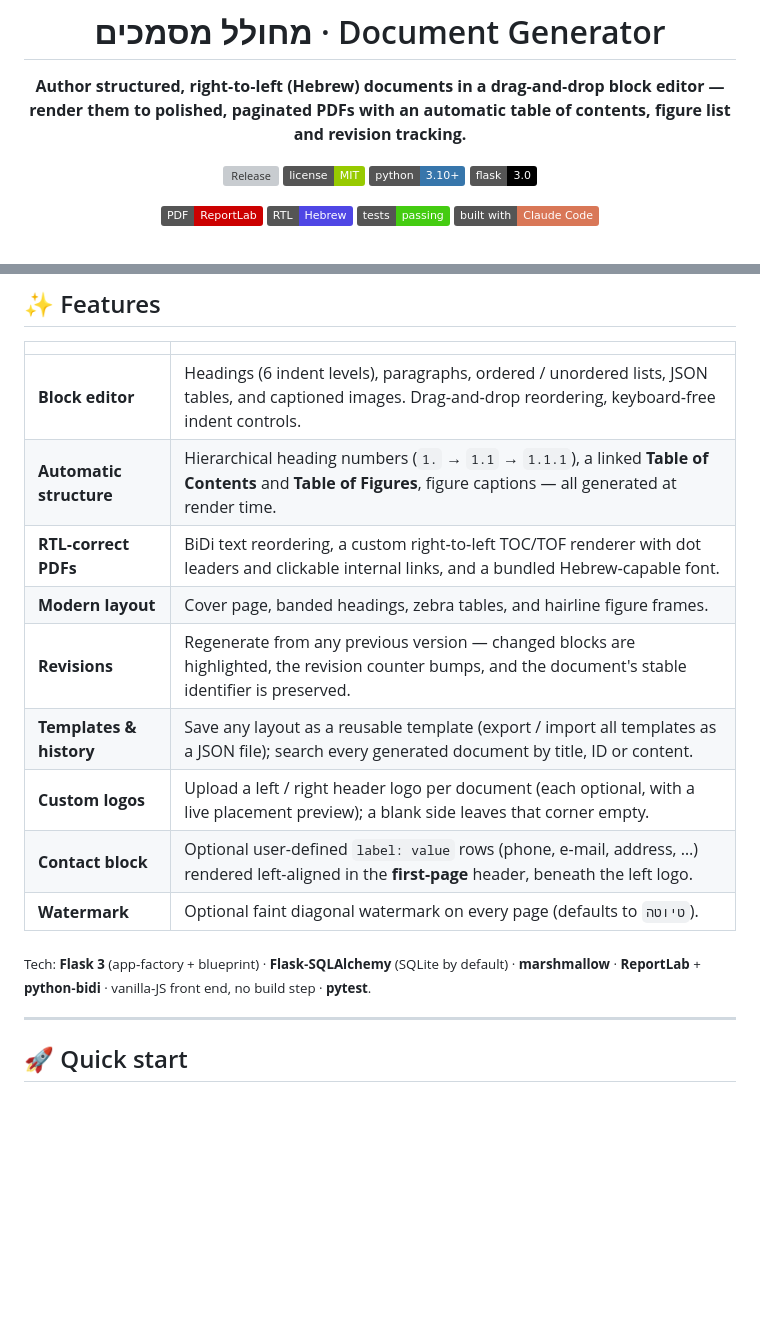
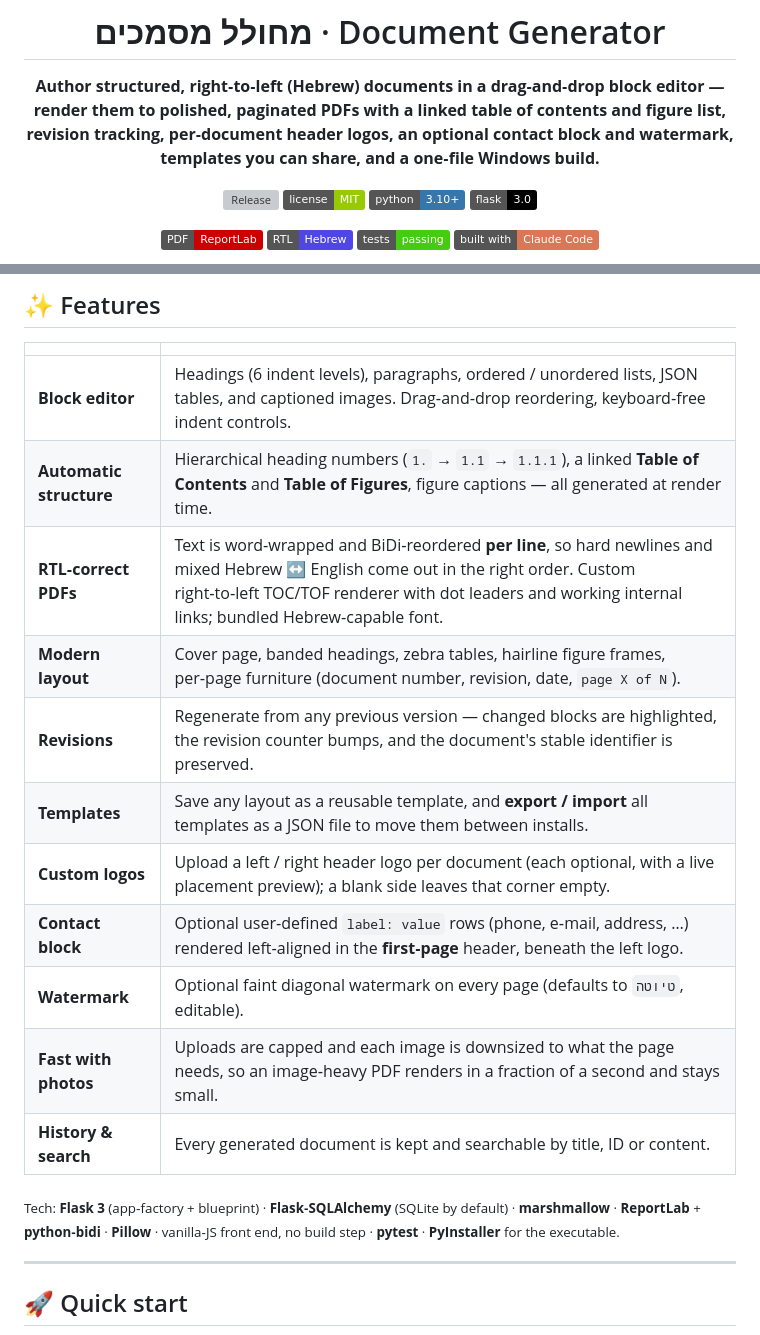
Before and after one commit to AlexRudyak/Document-Generator, a Markdown page: README.md, 2 parts joined by grey strips. Rendered like a GitHub page; badges without logos; blank space fills up the shorter version; grey boxes are pictures that could not be loaded.

```diff
--- a/README.md
+++ b/README.md
@@ -5,8 +5,9 @@
 # מחולל מסמכים · Document Generator
 
 **Author structured, right‑to‑left (Hebrew) documents in a drag‑and‑drop block editor —
-render them to polished, paginated PDFs with an automatic table of contents,
-figure list and revision tracking.**
+render them to polished, paginated PDFs with a linked table of contents and
+figure list, revision tracking, per‑document header logos, an optional contact
+block and watermark, templates you can share, and a one‑file Windows build.**
 
 [![Release](https://img.shields.io/github/v/release/AlexRudyak/Document-Generator?color=4F46E5&label=release)](https://github.com/AlexRudyak/Document-Generator/releases)
 [![License: MIT](https://img.shields.io/badge/license-MIT-green.svg)](LICENSE)
@@ -49,15 +50,17 @@ figure list and revision tracking.**
 |---|---|
 | **Block editor** | Headings (6 indent levels), paragraphs, ordered / unordered lists, JSON tables, and captioned images. Drag‑and‑drop reordering, keyboard‑free indent controls. |
 | **Automatic structure** | Hierarchical heading numbers (`1.` → `1.1` → `1.1.1`), a linked **Table of Contents** and **Table of Figures**, figure captions — all generated at render time. |
-| **RTL‑correct PDFs** | BiDi text reordering, a custom right‑to‑left TOC/TOF renderer with dot leaders and clickable internal links, and a bundled Hebrew‑capable font. |
-| **Modern layout** | Cover page, banded headings, zebra tables, and hairline figure frames. |
+| **RTL‑correct PDFs** | Text is word‑wrapped and BiDi‑reordered **per line**, so hard newlines and mixed Hebrew ↔ English come out in the right order. Custom right‑to‑left TOC/TOF renderer with dot leaders and working internal links; bundled Hebrew‑capable font. |
+| **Modern layout** | Cover page, banded headings, zebra tables, hairline figure frames, per‑page furniture (document number, revision, date, `page X of N`). |
 | **Revisions** | Regenerate from any previous version — changed blocks are highlighted, the revision counter bumps, and the document's stable identifier is preserved. |
-| **Templates & history** | Save any layout as a reusable template (export / import all templates as a JSON file); search every generated document by title, ID or content. |
+| **Templates** | Save any layout as a reusable template, and **export / import** all templates as a JSON file to move them between installs. |
 | **Custom logos** | Upload a left / right header logo per document (each optional, with a live placement preview); a blank side leaves that corner empty. |
-| **Contact block** | Optional user-defined `label: value` rows (phone, e-mail, address, …) rendered left-aligned in the **first-page** header, beneath the left logo. |
-| **Watermark** | Optional faint diagonal watermark on every page (defaults to `טיוטה`). |
+| **Contact block** | Optional user‑defined `label: value` rows (phone, e‑mail, address, …) rendered left‑aligned in the **first‑page** header, beneath the left logo. |
+| **Watermark** | Optional faint diagonal watermark on every page (defaults to `טיוטה`, editable). |
+| **Fast with photos** | Uploads are capped and each image is downsized to what the page needs, so an image‑heavy PDF renders in a fraction of a second and stays small. |
+| **History & search** | Every generated document is kept and searchable by title, ID or content. |
 
-<sub>Tech: **Flask 3** (app‑factory + blueprint) · **Flask‑SQLAlchemy** (SQLite by default) · **marshmallow** · **ReportLab** + **python‑bidi** · vanilla‑JS front end, no build step · **pytest**.</sub>
+<sub>Tech: **Flask 3** (app‑factory + blueprint) · **Flask‑SQLAlchemy** (SQLite by default) · **marshmallow** · **ReportLab** + **python‑bidi** · **Pillow** · vanilla‑JS front end, no build step · **pytest** · **PyInstaller** for the executable.</sub>
 
 ---
 
```
Also changed, not shown: other parts of README.md (+23 -14 lines), CLAUDE.md (+31 -15 lines).
